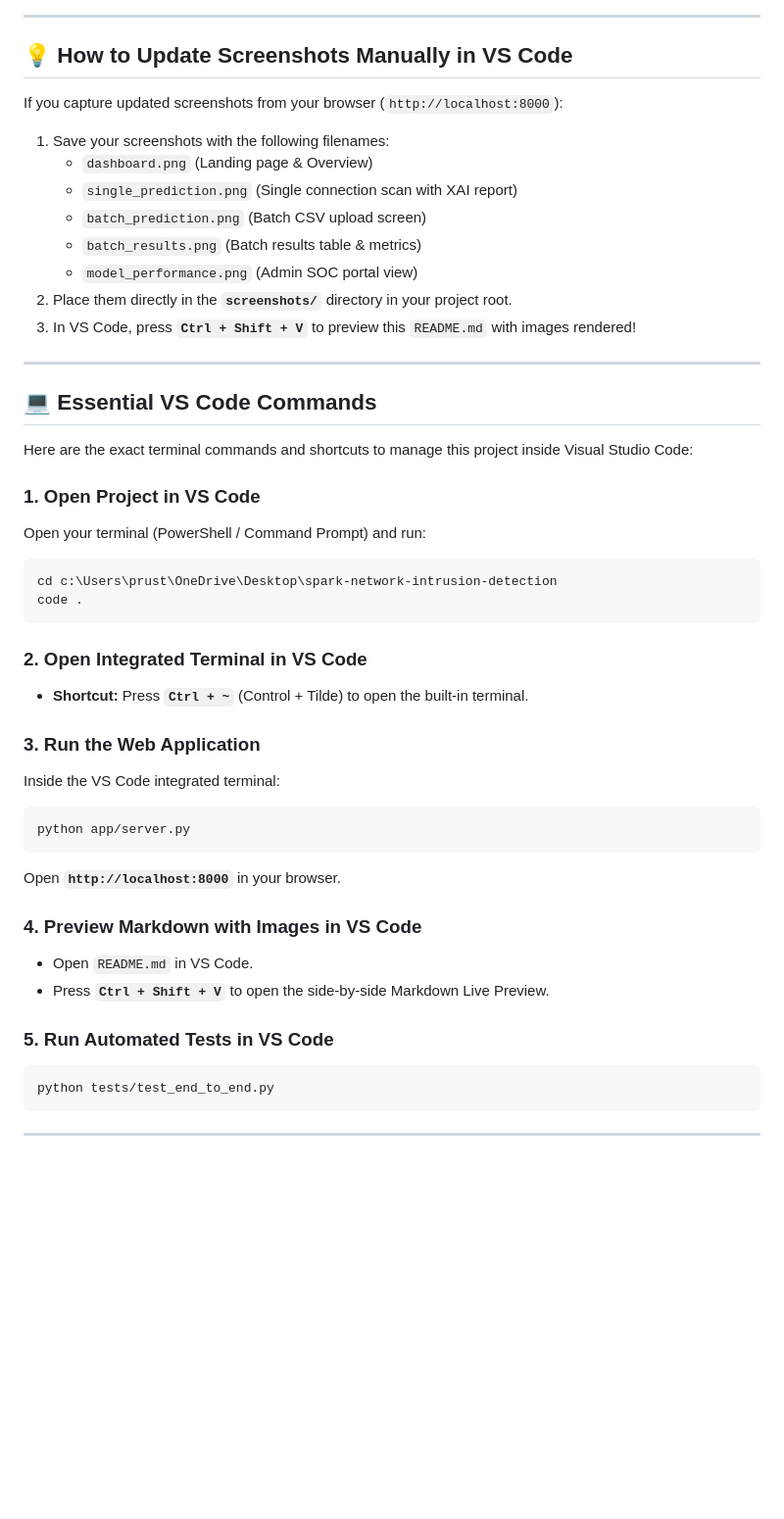
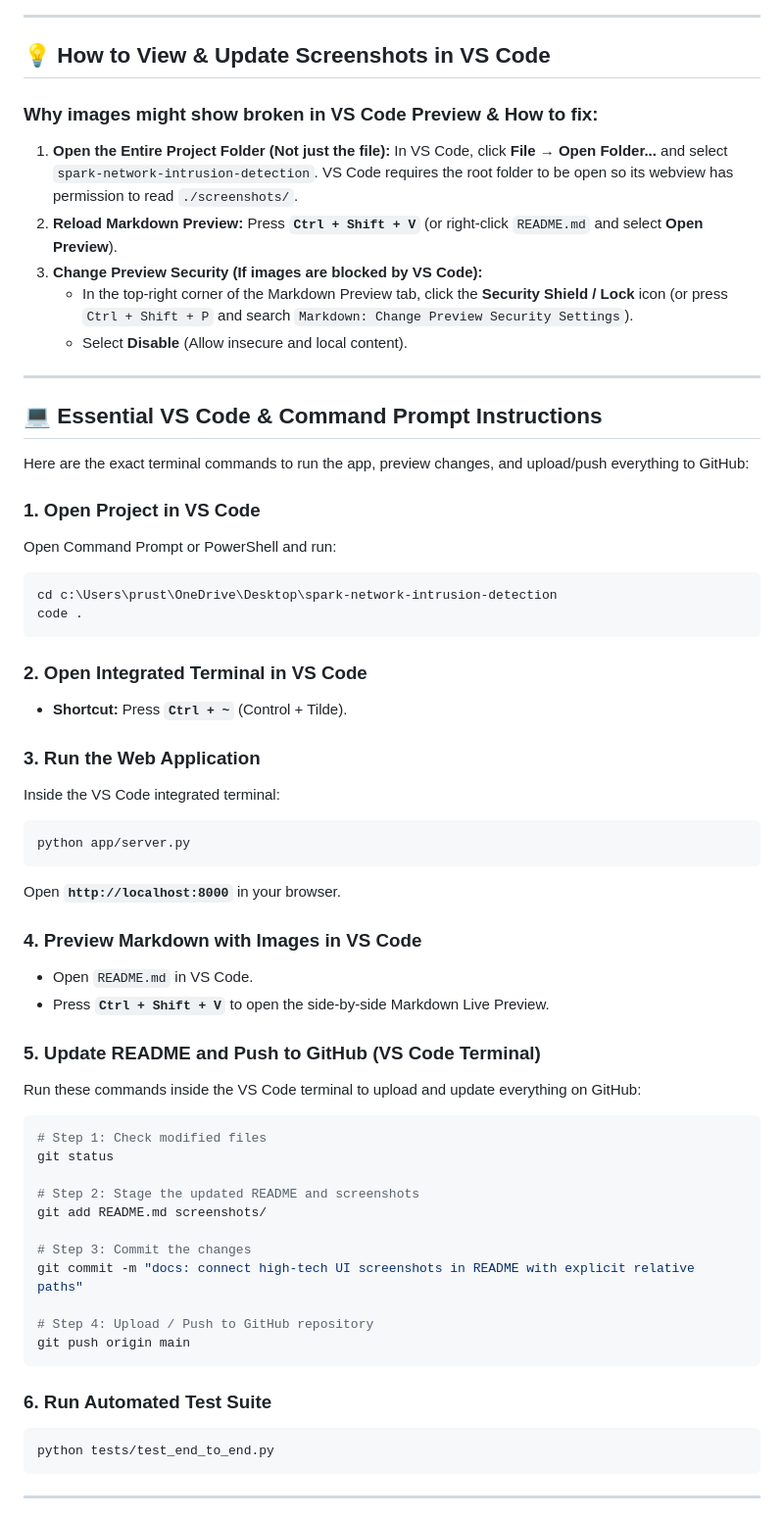
Before and after one commit to prustygopal88-max/spark-network-intrusion-detection, a Markdown page: README.md, the part around one of its changes. Shown at 98% size. Rendered like a GitHub page; blank space fills up the shorter version.

````diff
--- a/README.md
+++ b/README.md
@@ -235,34 +245,32 @@ The administrative console detailing Apache Spark cluster parameters, Big Data c
 
 ---
 
-## 💡 How to Update Screenshots Manually in VS Code
+## 💡 How to View & Update Screenshots in VS Code
 
-If you capture updated screenshots from your browser (`http://localhost:8000`):
-
-1. Save your screenshots with the following filenames:
-   - `dashboard.png` (Landing page & Overview)
-   - `single_prediction.png` (Single connection scan with XAI report)
-   - `batch_prediction.png` (Batch CSV upload screen)
-   - `batch_results.png` (Batch results table & metrics)
-   - `model_performance.png` (Admin SOC portal view)
-2. Place them directly in the **`screenshots/`** directory in your project root.
-3. In VS Code, press **`Ctrl + Shift + V`** to preview this `README.md` with images rendered!
+### Why images might show broken in VS Code Preview & How to fix:
+1. **Open the Entire Project Folder (Not just the file):**
+   In VS Code, click **File → Open Folder...** and select `spark-network-intrusion-detection`. VS Code requires the root folder to be open so its webview has permission to read `./screenshots/`.
+2. **Reload Markdown Preview:**
+   Press **`Ctrl + Shift + V`** (or right-click `README.md` and select **Open Preview**).
+3. **Change Preview Security (If images are blocked by VS Code):**
+   - In the top-right corner of the Markdown Preview tab, click the **Security Shield / Lock** icon (or press `Ctrl + Shift + P` and search `Markdown: Change Preview Security Settings`).
+   - Select **Disable** (Allow insecure and local content).
 
 ---
 
-## 💻 Essential VS Code Commands
+## 💻 Essential VS Code & Command Prompt Instructions
 
-Here are the exact terminal commands and shortcuts to manage this project inside Visual Studio Code:
+Here are the exact terminal commands to run the app, preview changes, and upload/push everything to GitHub:
 
 ### 1. Open Project in VS Code
-Open your terminal (PowerShell / Command Prompt) and run:
-```powershell
+Open Command Prompt or PowerShell and run:
+```cmd
 cd c:\Users\prust\OneDrive\Desktop\spark-network-intrusion-detection
 code .
 ```
 
 ### 2. Open Integrated Terminal in VS Code
-- **Shortcut:** Press **`Ctrl + ~`** (Control + Tilde) to open the built-in terminal.
+- **Shortcut:** Press **`Ctrl + ~`** (Control + Tilde).
 
 ### 3. Run the Web Application
 Inside the VS Code integrated terminal:
@@ -275,7 +283,23 @@ Open **`http://localhost:8000`** in your browser.
 - Open `README.md` in VS Code.
 - Press **`Ctrl + Shift + V`** to open the side-by-side Markdown Live Preview.
 
-### 5. Run Automated Tests in VS Code
+### 5. Update README and Push to GitHub (VS Code Terminal)
+Run these commands inside the VS Code terminal to upload and update everything on GitHub:
+```powershell
+# Step 1: Check modified files
+git status
+
+# Step 2: Stage the updated README and screenshots
+git add README.md screenshots/
+
+# Step 3: Commit the changes
+git commit -m "docs: connect high-tech UI screenshots in README with explicit relative paths"
+
+# Step 4: Upload / Push to GitHub repository
+git push origin main
+```
+
+### 6. Run Automated Test Suite
 ```powershell
 python tests/test_end_to_end.py
 ```
````
Also changed, not shown: other parts of README.md (+15 -5 lines).
